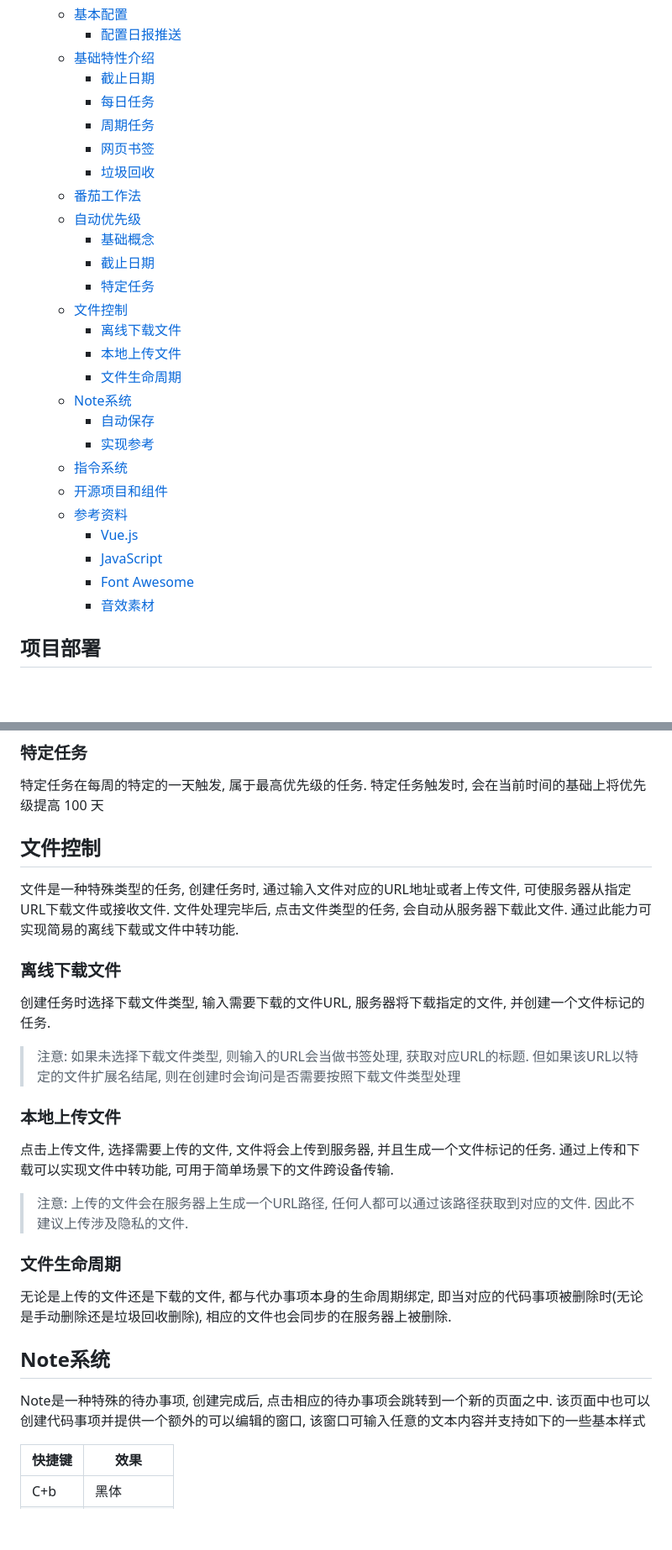
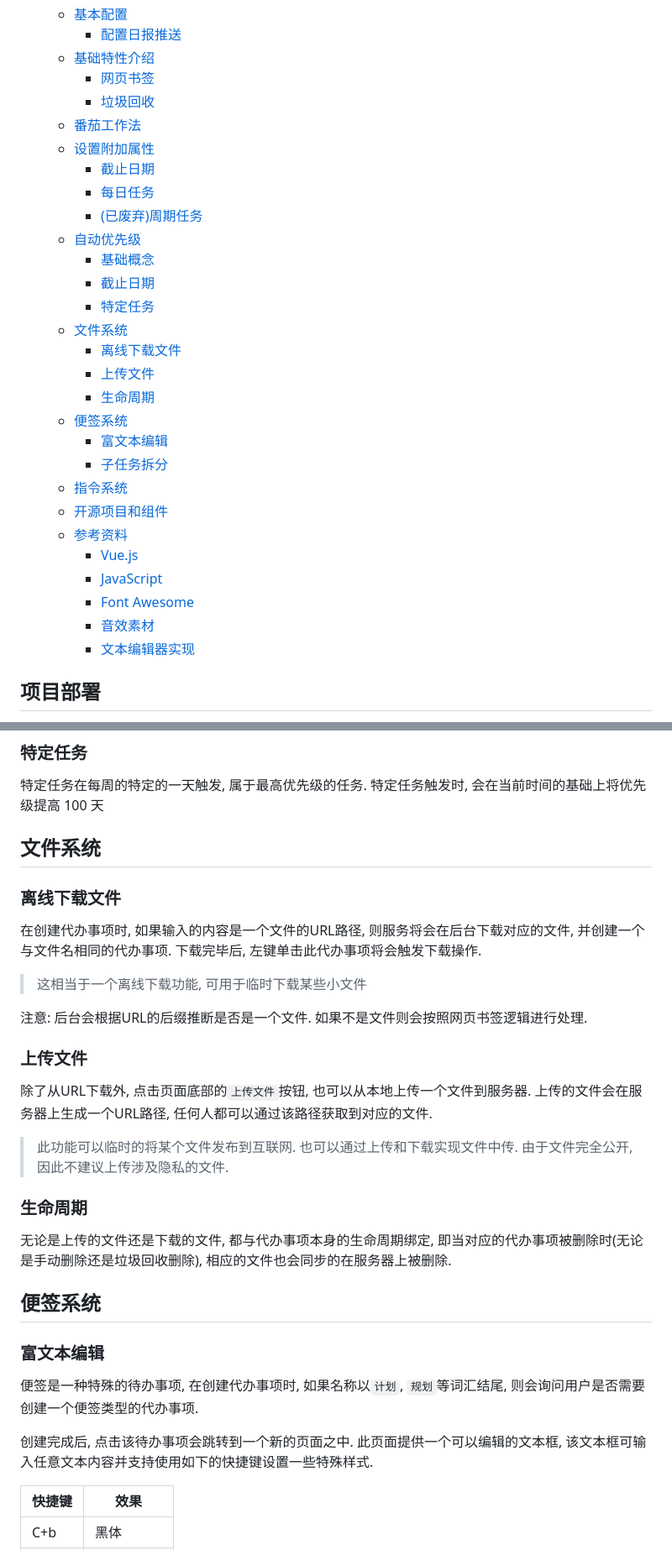
Before and after one commit to LiZeC123/SmartTodo, a Markdown page: README.md, 2 parts joined by grey strips. Shown at 84% size. Rendered like a GitHub page; blank space fills up the shorter version.

```diff
--- a/README.md
+++ b/README.md
@@ -20,23 +20,24 @@ Smart-Todo是一个简单智能的待办事项管理程序. Smart-Todo提供了
   - [基本配置](#基本配置)
     - [配置日报推送](#配置日报推送)
   - [基础特性介绍](#基础特性介绍)
-    - [截止日期](#截止日期)
-    - [每日任务](#每日任务)
-    - [周期任务](#周期任务)
     - [网页书签](#网页书签)
     - [垃圾回收](#垃圾回收)
   - [番茄工作法](#番茄工作法)
+  - [设置附加属性](#设置附加属性)
+    - [截止日期](#截止日期)
+    - [每日任务](#每日任务)
+    - [(已废弃)周期任务](#已废弃周期任务)
   - [自动优先级](#自动优先级)
     - [基础概念](#基础概念)
     - [截止日期](#截止日期-1)
     - [特定任务](#特定任务)
-  - [文件控制](#文件控制)
+  - [文件系统](#文件系统)
     - [离线下载文件](#离线下载文件)
-    - [本地上传文件](#本地上传文件)
-    - [文件生命周期](#文件生命周期)
-  - [Note系统](#note系统)
-    - [自动保存](#自动保存)
-    - [实现参考](#实现参考)
+    - [上传文件](#上传文件)
+    - [生命周期](#生命周期)
+  - [便签系统](#便签系统)
+    - [富文本编辑](#富文本编辑)
+    - [子任务拆分](#子任务拆分)
   - [指令系统](#指令系统)
   - [开源项目和组件](#开源项目和组件)
   - [参考资料](#参考资料)
@@ -44,6 +45,7 @@ Smart-Todo是一个简单智能的待办事项管理程序. Smart-Todo提供了
     - [JavaScript](#javascript)
     - [Font Awesome](#font-awesome)
     - [音效素材](#音效素材)
+    - [文本编辑器实现](#文本编辑器实现)
 
 
 项目部署
@@ -243,32 +262,38 @@ docker build . --file docker/Dockerfile --tag ghcr.io/lizec123/smart-todo
 特定任务在每周的特定的一天触发, 属于最高优先级的任务. 特定任务触发时, 会在当前时间的基础上将优先级提高 100 天
 
 
-文件控制
+文件系统
 ------------
-
-文件是一种特殊类型的任务, 创建任务时, 通过输入文件对应的URL地址或者上传文件, 可使服务器从指定URL下载文件或接收文件. 文件处理完毕后, 点击文件类型的任务, 会自动从服务器下载此文件. 通过此能力可实现简易的离线下载或文件中转功能.
 
 ### 离线下载文件
 
-创建任务时选择下载文件类型, 输入需要下载的文件URL, 服务器将下载指定的文件, 并创建一个文件标记的任务.
+在创建代办事项时, 如果输入的内容是一个文件的URL路径, 则服务将会在后台下载对应的文件, 并创建一个与文件名相同的代办事项. 下载完毕后, 左键单击此代办事项将会触发下载操作.
 
-> 注意: 如果未选择下载文件类型, 则输入的URL会当做书签处理, 获取对应URL的标题. 但如果该URL以特定的文件扩展名结尾, 则在创建时会询问是否需要按照下载文件类型处理
+> 这相当于一个离线下载功能, 可用于临时下载某些小文件
 
-### 本地上传文件
-
-点击上传文件, 选择需要上传的文件, 文件将会上传到服务器, 并且生成一个文件标记的任务. 通过上传和下载可以实现文件中转功能, 可用于简单场景下的文件跨设备传输.
-
-> 注意: 上传的文件会在服务器上生成一个URL路径, 任何人都可以通过该路径获取到对应的文件. 因此不建议上传涉及隐私的文件.
-
-### 文件生命周期
-
-无论是上传的文件还是下载的文件, 都与代办事项本身的生命周期绑定, 即当对应的代码事项被删除时(无论是手动删除还是垃圾回收删除), 相应的文件也会同步的在服务器上被删除.
+注意: 后台会根据URL的后缀推断是否是一个文件. 如果不是文件则会按照网页书签逻辑进行处理.
 
 
-Note系统
+### 上传文件
+
+除了从URL下载外, 点击页面底部的`上传文件`按钮, 也可以从本地上传一个文件到服务器. 上传的文件会在服务器上生成一个URL路径, 任何人都可以通过该路径获取到对应的文件.
+
+> 此功能可以临时的将某个文件发布到互联网. 也可以通过上传和下载实现文件中传. 由于文件完全公开, 因此不建议上传涉及隐私的文件.
+
+
+### 生命周期
+
+无论是上传的文件还是下载的文件, 都与代办事项本身的生命周期绑定, 即当对应的代办事项被删除时(无论是手动删除还是垃圾回收删除), 相应的文件也会同步的在服务器上被删除.
+
+
+便签系统
 --------------
 
-Note是一种特殊的待办事项, 创建完成后, 点击相应的待办事项会跳转到一个新的页面之中. 该页面中也可以创建代码事项并提供一个额外的可以编辑的窗口, 该窗口可输入任意的文本内容并支持如下的一些基本样式
+### 富文本编辑
+
+便签是一种特殊的待办事项, 在创建代办事项时, 如果名称以`计划`, `规划`等词汇结尾, 则会询问用户是否需要创建一个便签类型的代办事项.
+
+创建完成后, 点击该待办事项会跳转到一个新的页面之中. 此页面提供一个可以编辑的文本框, 该文本框可输入任意文本内容并支持使用如下的快捷键设置一些特殊样式.
 
 | 快捷键 | 效果       |
 | ------ | ---------- |
```
Also changed, not shown: other parts of README.md (+64 -48 lines), doc/开发环境.md (added, +7 -0 lines).
